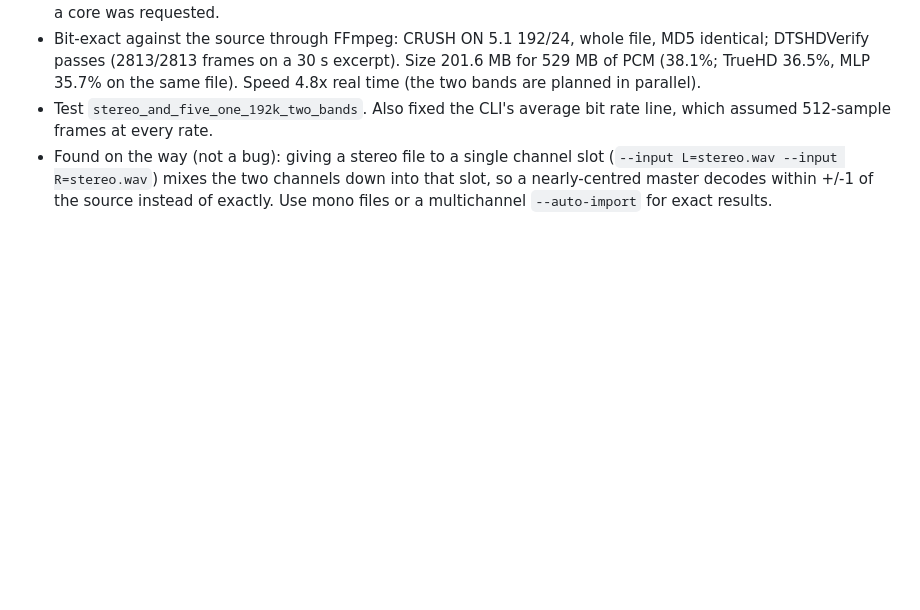
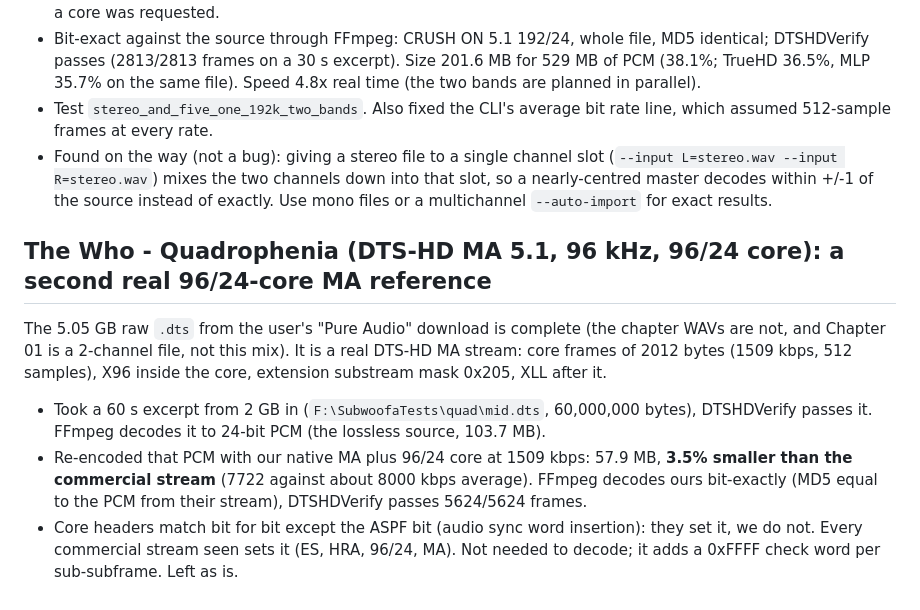
Before and after one commit to callumcomplains/subwoofa, a Markdown page: CHANGELOG-CURRENT.md, the part around the change. GitHub-like rendering; blank space fills up the shorter version.

Commit message:
Changelog: Quadrophenia MA 96/24 reference comparison
Co-Authored-By: Claude Sonnet 5.5 <noreply@anthropic.com>

```diff
--- a/CHANGELOG-CURRENT.md
+++ b/CHANGELOG-CURRENT.md
@@ -170,3 +170,10 @@ Above 96 kHz XLL carries the signal as two 96 kHz bands. The decoder joins them
 - Bit-exact against the source through FFmpeg: CRUSH ON 5.1 192/24, whole file, MD5 identical; DTSHDVerify passes (2813/2813 frames on a 30 s excerpt). Size 201.6 MB for 529 MB of PCM (38.1%; TrueHD 36.5%, MLP 35.7% on the same file). Speed 4.8x real time (the two bands are planned in parallel).
 - Test `stereo_and_five_one_192k_two_bands`. Also fixed the CLI's average bit rate line, which assumed 512-sample frames at every rate.
 - Found on the way (not a bug): giving a stereo file to a single channel slot (`--input L=stereo.wav --input R=stereo.wav`) mixes the two channels down into that slot, so a nearly-centred master decodes within +/-1 of the source instead of exactly. Use mono files or a multichannel `--auto-import` for exact results.
+
+## The Who - Quadrophenia (DTS-HD MA 5.1, 96 kHz, 96/24 core): a second real 96/24-core MA reference
+
+The 5.05 GB raw `.dts` from the user's "Pure Audio" download is complete (the chapter WAVs are not, and Chapter 01 is a 2-channel file, not this mix). It is a real DTS-HD MA stream: core frames of 2012 bytes (1509 kbps, 512 samples), X96 inside the core, extension substream mask 0x205, XLL after it.
+- Took a 60 s excerpt from 2 GB in (`F:\SubwoofaTests\quad\mid.dts`, 60,000,000 bytes), DTSHDVerify passes it. FFmpeg decodes it to 24-bit PCM (the lossless source, 103.7 MB).
+- Re-encoded that PCM with our native MA plus 96/24 core at 1509 kbps: 57.9 MB, **3.5% smaller than the commercial stream** (7722 against about 8000 kbps average). FFmpeg decodes ours bit-exactly (MD5 equal to the PCM from their stream), DTSHDVerify passes 5624/5624 frames.
+- Core headers match bit for bit except the ASPF bit (audio sync word insertion): they set it, we do not. Every commercial stream seen sets it (ES, HRA, 96/24, MA). Not needed to decode; it adds a 0xFFFF check word per sub-subframe. Left as is.
```
